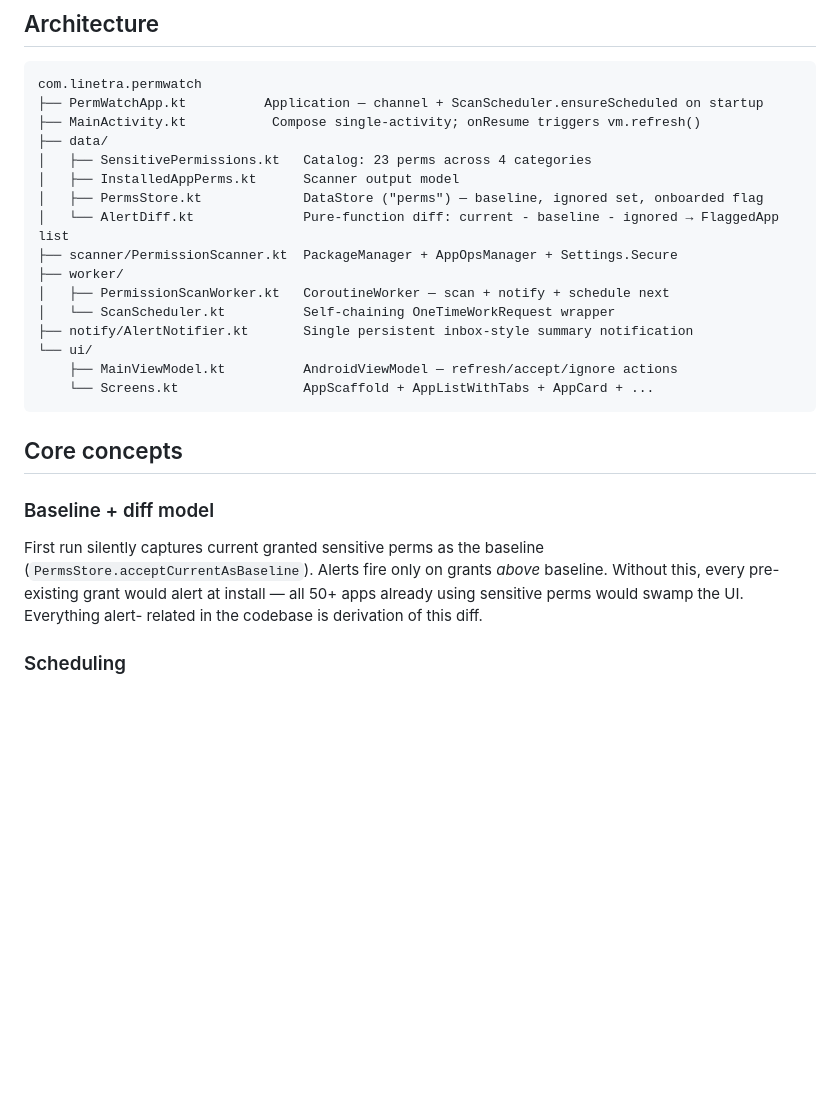
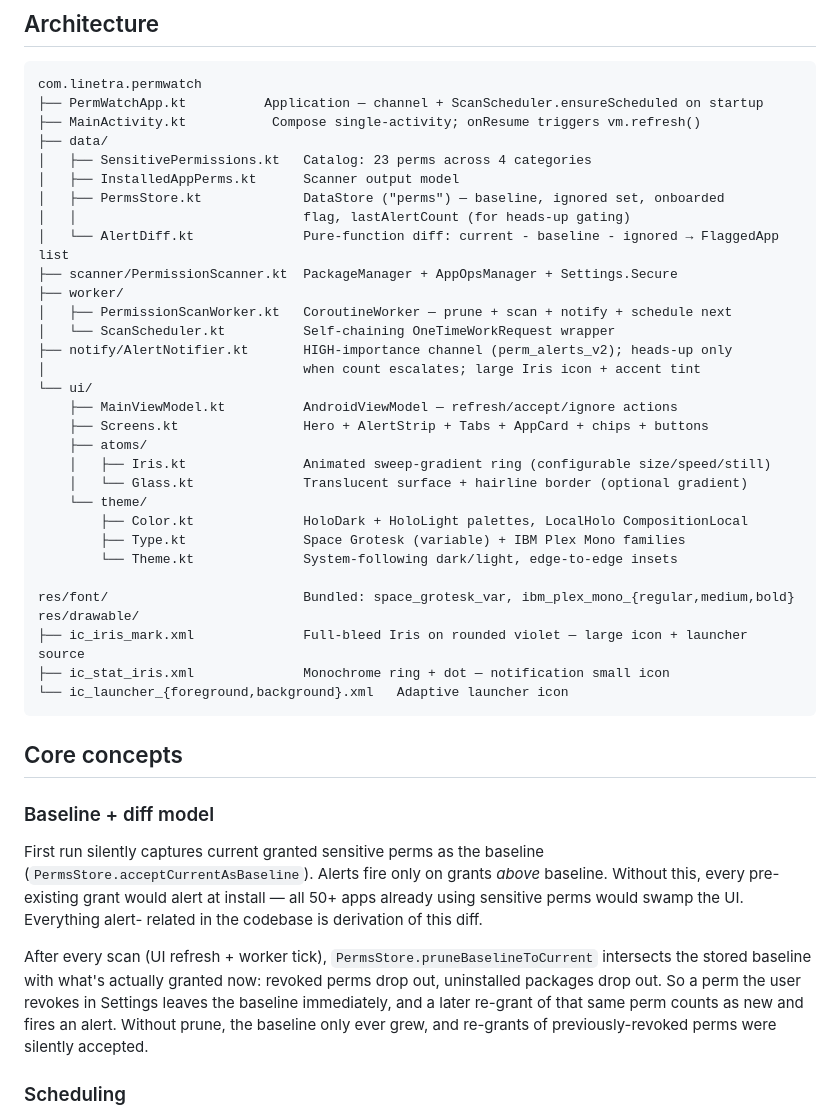
Before and after one commit to ivivek/PermWatch, a Markdown page: CLAUDE.md, the part around one of its changes. GitHub-like rendering; blank space fills up the shorter version.

````diff
--- a/CLAUDE.md
+++ b/CLAUDE.md
@@ -36,16 +36,31 @@ com.linetra.permwatch
 ├── data/
 │   ├── SensitivePermissions.kt   Catalog: 23 perms across 4 categories
 │   ├── InstalledAppPerms.kt      Scanner output model
-│   ├── PermsStore.kt             DataStore ("perms") — baseline, ignored set, onboarded flag
+│   ├── PermsStore.kt             DataStore ("perms") — baseline, ignored set, onboarded
+│   │                             flag, lastAlertCount (for heads-up gating)
 │   └── AlertDiff.kt              Pure-function diff: current - baseline - ignored → FlaggedApp list
 ├── scanner/PermissionScanner.kt  PackageManager + AppOpsManager + Settings.Secure
 ├── worker/
-│   ├── PermissionScanWorker.kt   CoroutineWorker — scan + notify + schedule next
+│   ├── PermissionScanWorker.kt   CoroutineWorker — prune + scan + notify + schedule next
 │   └── ScanScheduler.kt          Self-chaining OneTimeWorkRequest wrapper
-├── notify/AlertNotifier.kt       Single persistent inbox-style summary notification
+├── notify/AlertNotifier.kt       HIGH-importance channel (perm_alerts_v2); heads-up only
+│                                 when count escalates; large Iris icon + accent tint
 └── ui/
     ├── MainViewModel.kt          AndroidViewModel — refresh/accept/ignore actions
-    └── Screens.kt                AppScaffold + AppListWithTabs + AppCard + ...
+    ├── Screens.kt                Hero + AlertStrip + Tabs + AppCard + chips + buttons
+    ├── atoms/
+    │   ├── Iris.kt               Animated sweep-gradient ring (configurable size/speed/still)
+    │   └── Glass.kt              Translucent surface + hairline border (optional gradient)
+    └── theme/
+        ├── Color.kt              HoloDark + HoloLight palettes, LocalHolo CompositionLocal
+        ├── Type.kt               Space Grotesk (variable) + IBM Plex Mono families
+        └── Theme.kt              System-following dark/light, edge-to-edge insets
+
+res/font/                         Bundled: space_grotesk_var, ibm_plex_mono_{regular,medium,bold}
+res/drawable/
+├── ic_iris_mark.xml              Full-bleed Iris on rounded violet — large icon + launcher source
+├── ic_stat_iris.xml              Monochrome ring + dot — notification small icon
+└── ic_launcher_{foreground,background}.xml   Adaptive launcher icon
 ```
 
 ## Core concepts
@@ -57,6 +72,13 @@ First run silently captures current granted sensitive perms as the baseline
 baseline. Without this, every pre-existing grant would alert at install — all
 50+ apps already using sensitive perms would swamp the UI. Everything alert-
 related in the codebase is derivation of this diff.
+
+After every scan (UI refresh + worker tick), `PermsStore.pruneBaselineToCurrent`
+intersects the stored baseline with what's actually granted now: revoked perms
+drop out, uninstalled packages drop out. So a perm the user revokes in Settings
+leaves the baseline immediately, and a later re-grant of that same perm counts
+as new and fires an alert. Without prune, the baseline only ever grew, and
+re-grants of previously-revoked perms were silently accepted.
 
 ### Scheduling
 
````
Also changed, not shown: other parts of CLAUDE.md (+48 -17 lines).
